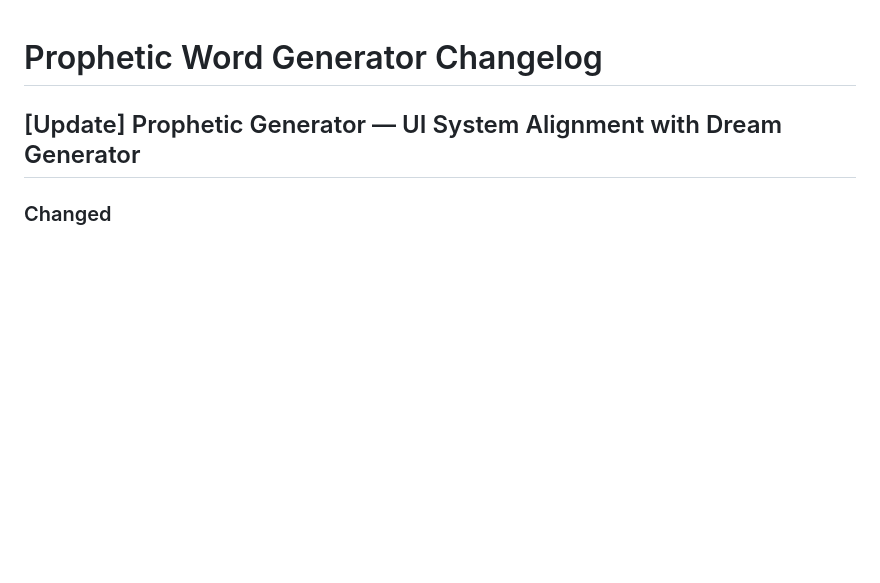
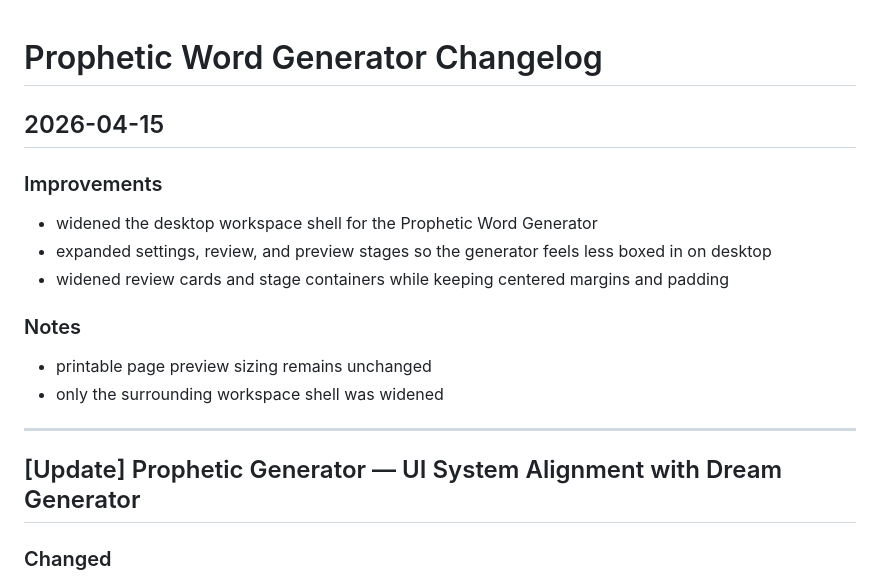
Before and after one commit to Sydni-Dove/-prophetic-word-journal, a Markdown page: CHANGELOG.md, the part around the change. Rendered like a GitHub page; blank space fills up the shorter version.

Commit message:
fix: update prophetic generator UI and docs

```diff
--- a/CHANGELOG.md
+++ b/CHANGELOG.md
@@ -1,4 +1,17 @@
 # Prophetic Word Generator Changelog
+
+## 2026-04-15
+
+### Improvements
+- widened the desktop workspace shell for the Prophetic Word Generator
+- expanded settings, review, and preview stages so the generator feels less boxed in on desktop
+- widened review cards and stage containers while keeping centered margins and padding
+
+### Notes
+- printable page preview sizing remains unchanged
+- only the surrounding workspace shell was widened
+
+---
 
 ## [Update] Prophetic Generator — UI System Alignment with Dream Generator
 
```
Also changed, not shown: ARCHITECTURE_PROPHETIC.md (added, +177 -0 lines), day-21-drawing-near.md (added, +14 -0 lines).
